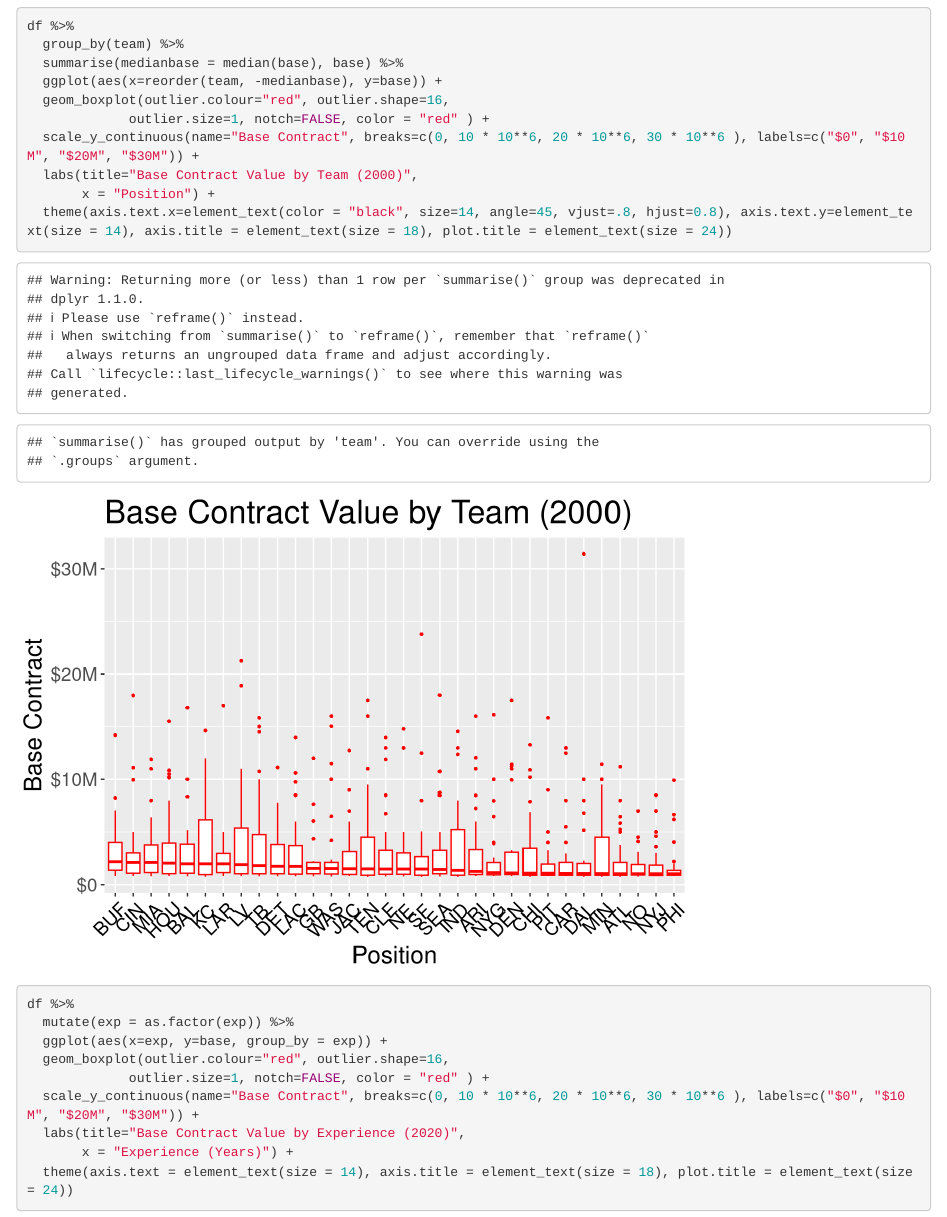
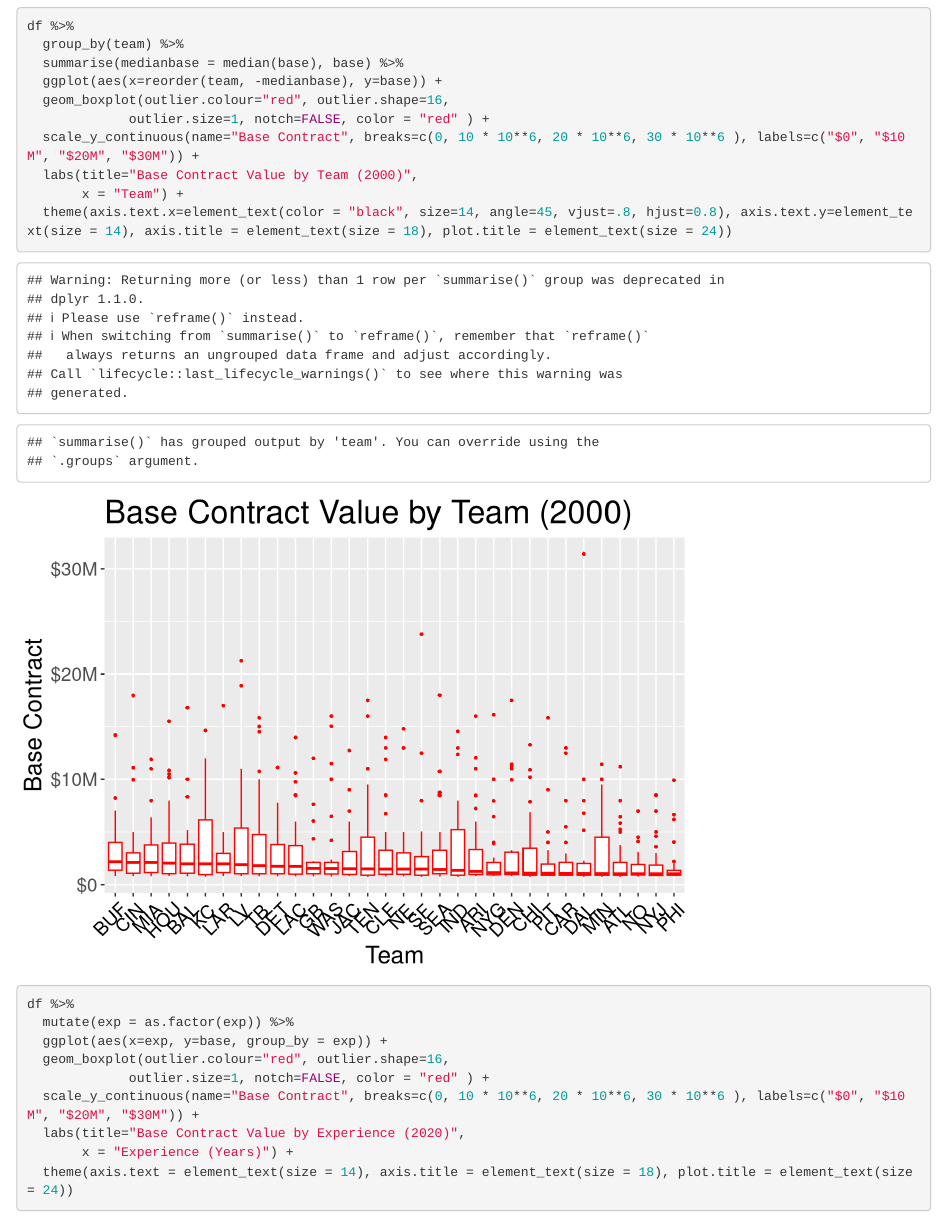
Before and after one commit to jrdhowell/NFL, an R Markdown document (data_visualizations.Rmd): the page in a window 1100 px wide, from 7630 px down. Rendered offline with R 4.5, knitr and Pandoc, with nearby package versions.

Commit message:
-corrected plot labels

````diff
--- a/data_visualizations.Rmd
+++ b/data_visualizations.Rmd
@@ -195,7 +195,7 @@ df %>%
              outlier.size=1, notch=FALSE, color = "red" ) +
   scale_y_continuous(name="Base Contract", breaks=c(0, 10 * 10**6, 20 * 10**6, 30 * 10**6 ), labels=c("$0", "$10M", "$20M", "$30M")) +
   labs(title="Base Contract Value by Team (2000)",
-       x = "Position") +
+       x = "Team") +
   theme(axis.text.x=element_text(color = "black", size=14, angle=45, vjust=.8, hjust=0.8), axis.text.y=element_text(size = 14), axis.title = element_text(size = 18), plot.title = element_text(size = 24))
 
 ```
````
Also changed, not shown: box_base_team.png (added), scatter_exp_base.png (added).
